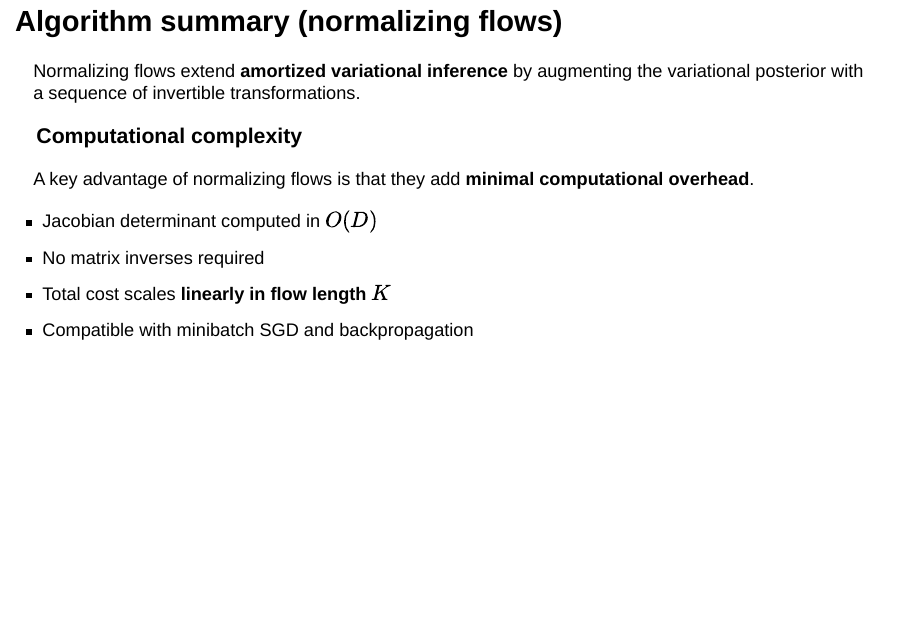
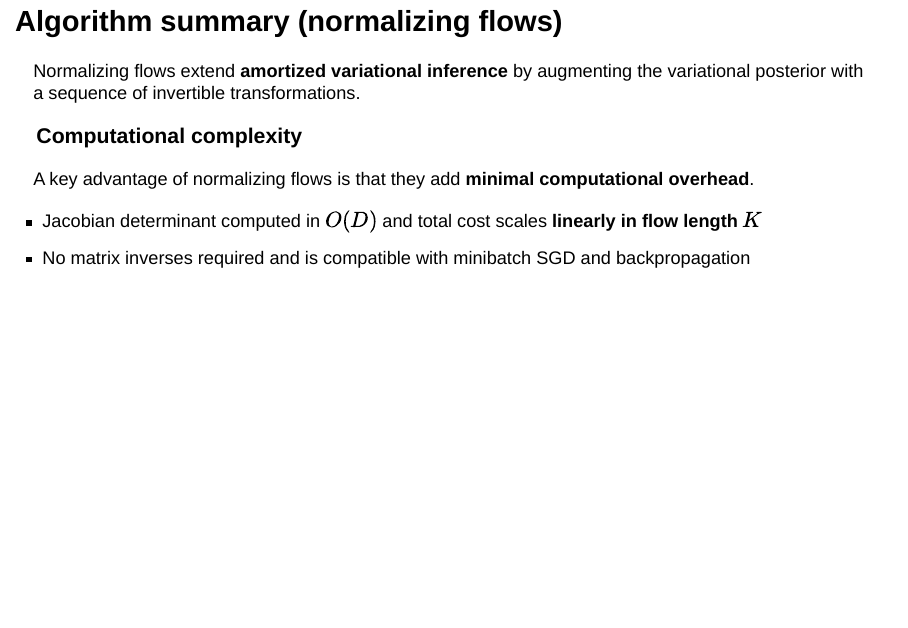
Before and after one commit to BanerjeeAbhisek/9250_Chris_Class, a Quarto document (NormalisingFlows.qmd): page 19 of 38. Rendered offline with R 4.5, knitr and Pandoc in place of Quarto, with nearby package versions; the code chunks are not run, so their results and figures are left out; drawn as Slidy slides in place of the format the file asks for.

Commit message:
ajubabsu

```diff
--- a/NormalisingFlows.qmd
+++ b/NormalisingFlows.qmd
@@ -1487,10 +1487,8 @@ algo_diagram = {
 A key advantage of normalizing flows is that
 they add **minimal computational overhead**.
 
-- Jacobian determinant computed in **$O(D)$**
-- No matrix inverses required
-- Total cost scales **linearly in flow length** $K$
-- Compatible with minibatch SGD and backpropagation
+- Jacobian determinant computed in **$O(D)$** and total cost scales **linearly in flow length** $K$
+- No matrix inverses required and is compatible with minibatch SGD and backpropagation
 
 ---
 
```
Also changed, not shown: NormalisingFlows.html, index.html.
